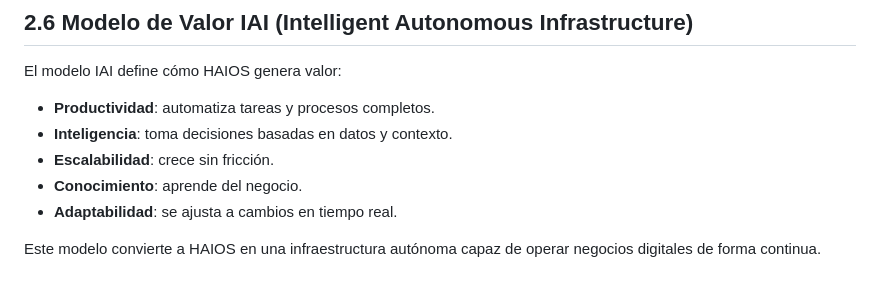
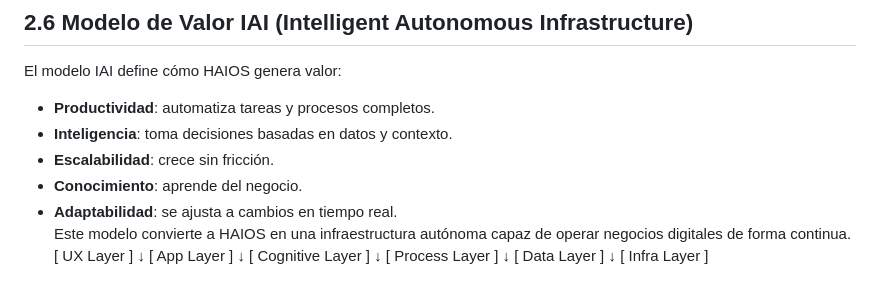
Before and after one commit to franciscomerejo-netizen/HAIOS-MASTER, a Markdown page: docs/HAIOS_MASTER_DOCUMENT.md, the part around the change. Drawn GitHub-style.

```diff
--- a/docs/HAIOS_MASTER_DOCUMENT.md
+++ b/docs/HAIOS_MASTER_DOCUMENT.md
@@ -96,5 +96,15 @@ El modelo IAI define cómo HAIOS genera valor:
 - **Escalabilidad**: crece sin fricción.
 - **Conocimiento**: aprende del negocio.
 - **Adaptabilidad**: se ajusta a cambios en tiempo real.
-
 Este modelo convierte a HAIOS en una infraestructura autónoma capaz de operar negocios digitales de forma continua.
+[ UX Layer ]
+      ↓
+[ App Layer ]
+      ↓
+[ Cognitive Layer ]
+      ↓
+[ Process Layer ]
+      ↓
+[ Data Layer ]
+      ↓
+[ Infra Layer ]
```
